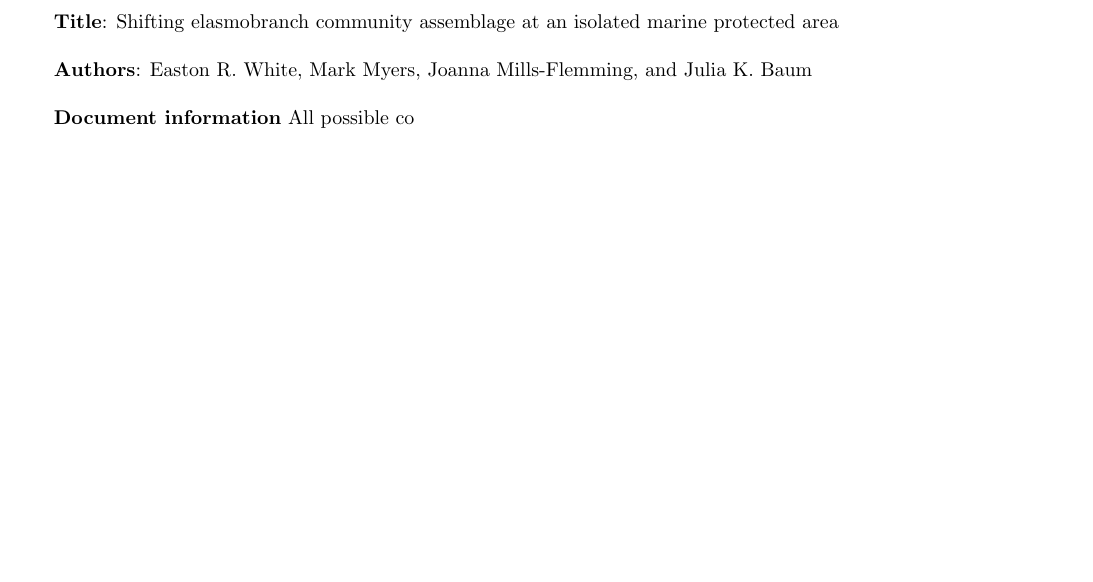
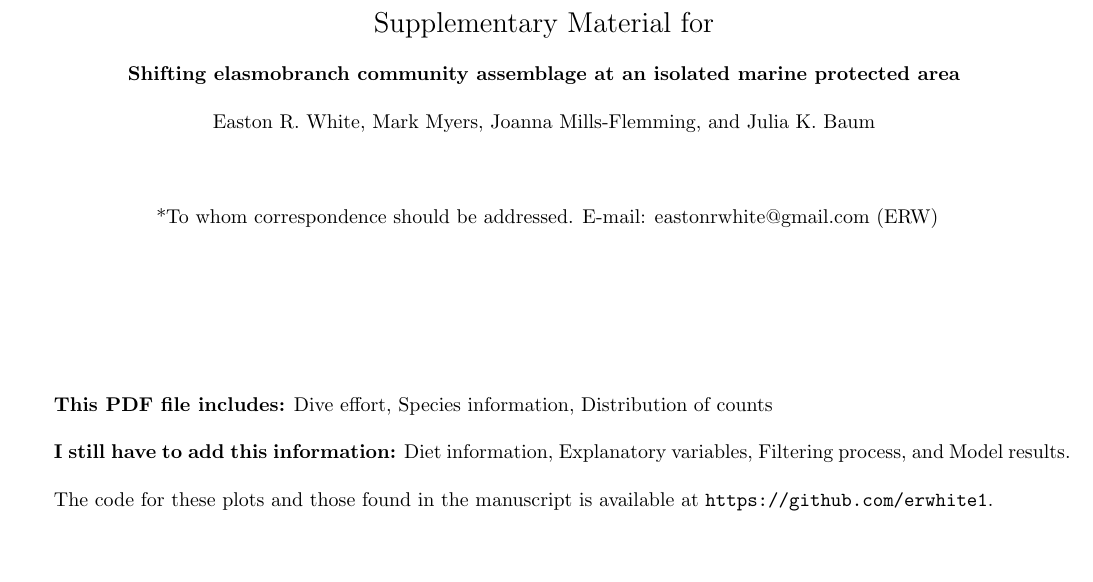
Before and after one commit to eastonwhite/Cocos_Models, a LaTeX document (Supplementary_Material_Draft.tex): part of page 1 of 9, cut at the place of the change. Compiled offline with pdfLaTeX; a LaTeX package or settings file that is missing is left out.

Commit message:
Added intro

```diff
--- a/Supplementary_Material_Draft.tex
+++ b/Supplementary_Material_Draft.tex
@@ -13,19 +14,45 @@
 \usepackage{Sweave}
 \begin{document}
 
+
+{\raggedleft{} 2014}
+
+\bigskip
+\bigskip
+\bigskip
 \begin{center}
-\textbf{Supplementary Material}
-\bigskip
-\end{center}
-
-\textbf{Title}: Shifting elasmobranch community assemblage at an isolated marine protected area
+{\Large Supplementary Material for}
 \bigskip
 
-\textbf{Authors}: Easton R. White, Mark Myers, Joanna Mills-Flemming, and Julia K. Baum
+
+\textbf{Shifting elasmobranch community assemblage at an isolated marine protected area}
 \bigskip
 
-\textbf{Document information}
-All possible co
+Easton R. White, Mark Myers, Joanna Mills-Flemming, and Julia K. Baum
+\bigskip
+\bigskip
+\bigskip
+
+*To whom correspondence should be addressed. E-mail: eastonrwhite@gmail.com (ERW)
+
+\end{center}
+\bigskip
+\bigskip
+\bigskip
+\bigskip
+\bigskip
+\bigskip
+
+\textbf{This PDF file includes:}
+Dive effort, Species information, Distribution of counts
+\bigskip
+
+\textbf{I still have to add this information:}
+Diet information, Explanatory variables, Filtering process, and Model results.
+
+\bigskip
+The code for these plots and those found in the manuscript is available at \url{https://github.com/erwhite1}.
+
 \pagebreak
 
 
```
Also changed, not shown: Supplementary_Material_Draft.tex (9 more changed lines), 1 other file.
